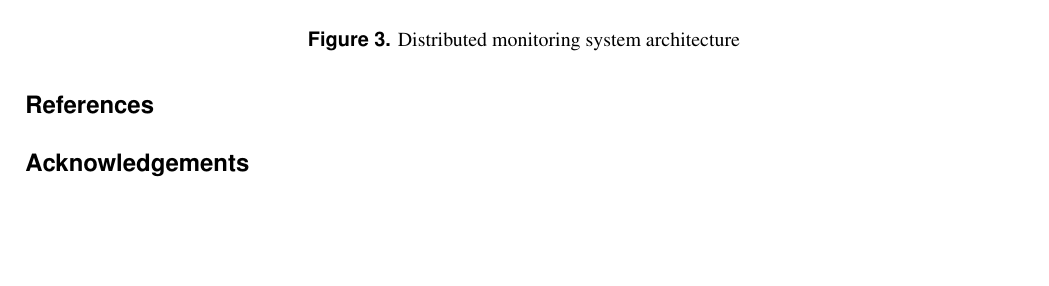
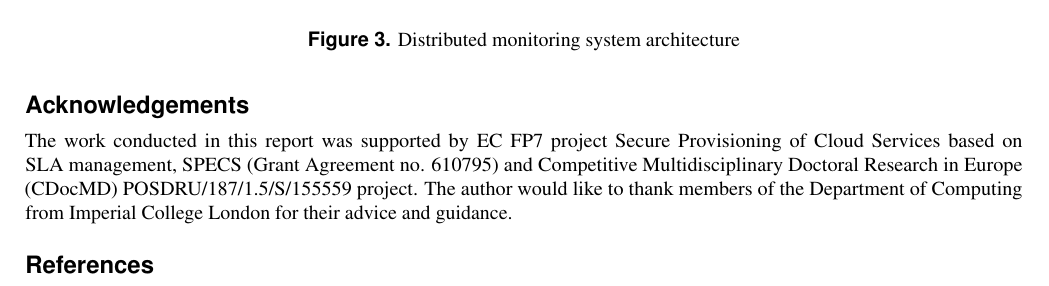
Before and after one commit to BogdanIrimie/ResourceAllocationReport, a LaTeX paper (ResourceAllocationReport.tex, which reads tex/acknowledgements.tex): part of page 4 of 5, cut so that both start at the same text, the shorter picture padded with empty space. Compiled offline with pdfLaTeX.

Commit message:
Add acknowledgements.

```diff
--- a/ResourceAllocationReport.tex
+++ b/ResourceAllocationReport.tex
@@ -26,12 +26,12 @@
 
 \input{./tex/performanceMetrics}
 
-
+\input{./tex/acknowledgements}
 
 
 \bibliography{./bib/sample}
 
-\section*{Acknowledgements}
+
 
 
 \end{document}
--- /dev/null
+++ b/tex/acknowledgements.tex
@@ -0,0 +1,3 @@
+\section*{Acknowledgements}
+
+The work conducted in this report was supported by EC FP7 project Secure Provisioning of Cloud Services based on SLA management, SPECS (Grant Agreement no. 610795) and Competitive Multidisciplinary Doctoral Research in Europe (CDocMD) POSDRU/187/1.5/S/155559 project. The author would like to thank members of the Department of Computing from Imperial College London for their advice and guidance.
```
Also changed, not shown: ResourceAllocationReport.pdf.
